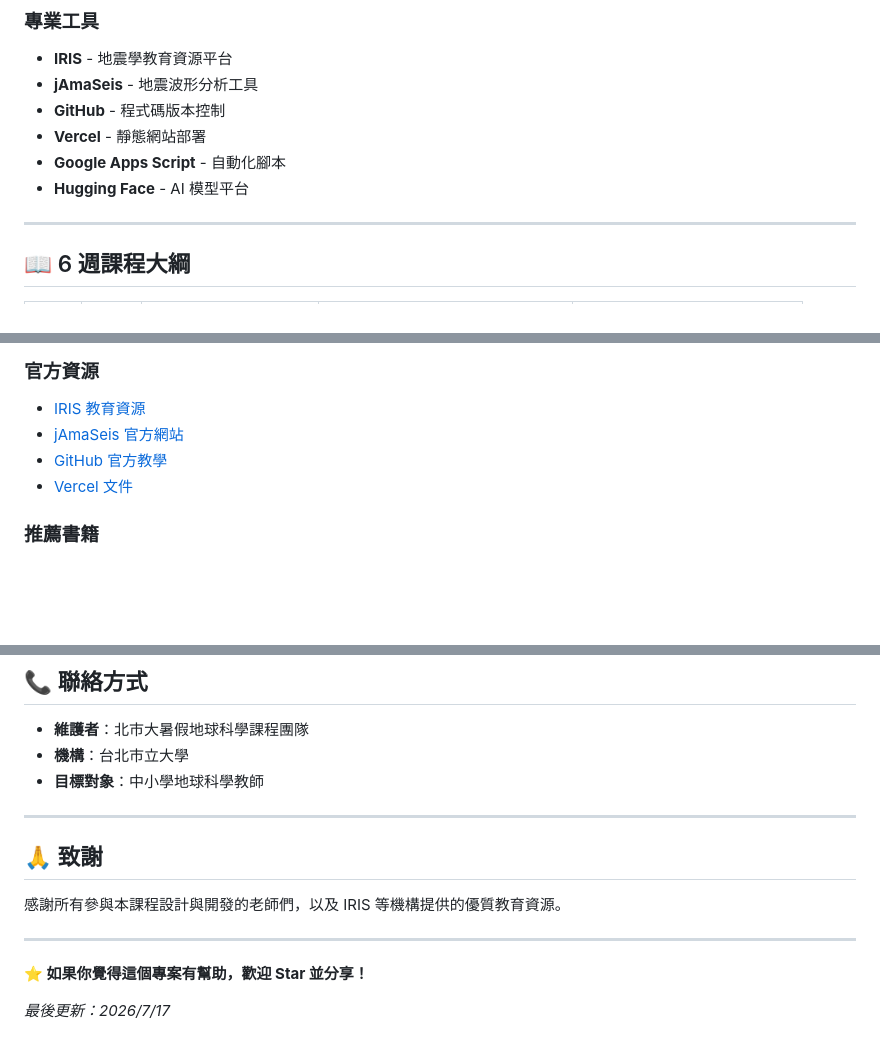
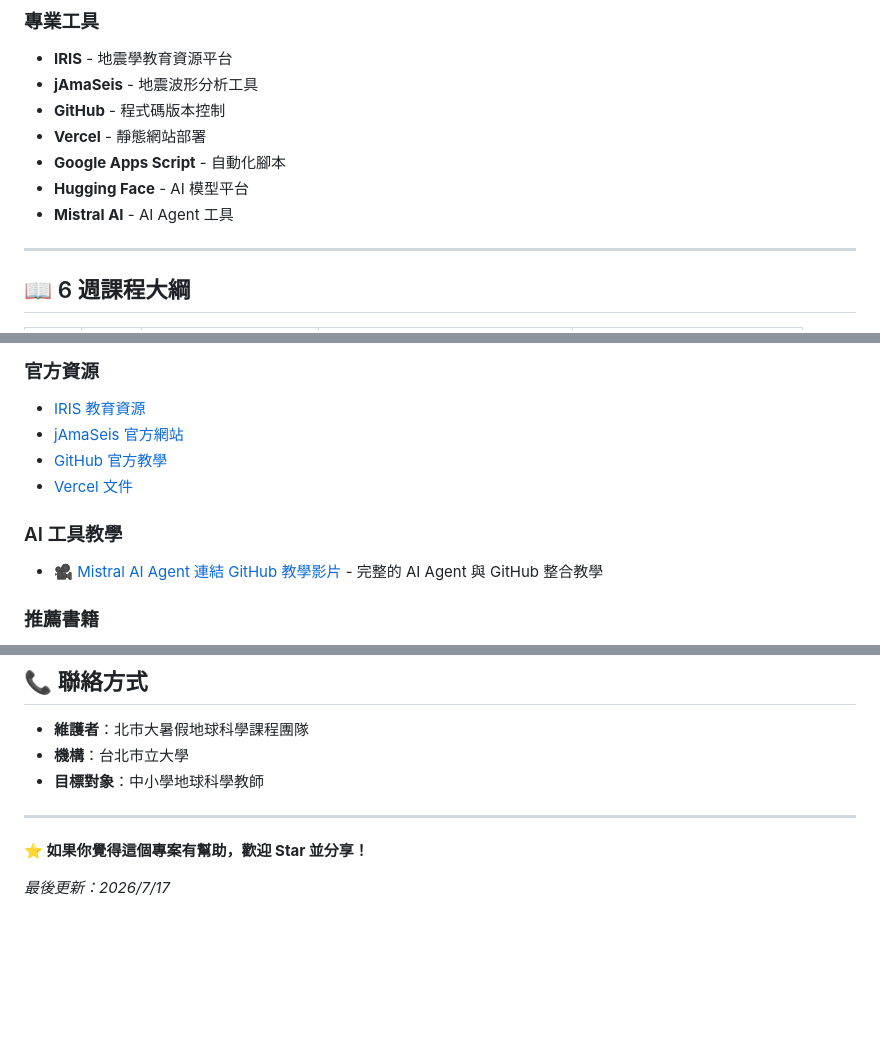
Before and after one commit to kuio0518/earth-science-2026, a Markdown page: README.md, 3 parts joined by grey strips. GitHub-like rendering; blank space fills up the shorter version.

Commit message:
Update README.md - 新增 Mistral AI Agent 教學影片連結
- 新增 YouTube 影片連結：Mistral AI Agent 連結 GitHub
- 影片 URL：https://youtu.be/O8aLVyeSYUE
- 分類到 AI 工具教學區塊

Co-authored-by: kuio0518 <kuio0518@users.noreply.github.com>

```diff
--- a/README.md
+++ b/README.md
@@ -48,6 +48,7 @@
 - **Vercel** - 靜態網站部署
 - **Google Apps Script** - 自動化腳本
 - **Hugging Face** - AI 模型平台
+- **Mistral AI** - AI Agent 工具
 
 ---
 
@@ -163,6 +164,9 @@ earth-science-2026/
 - [GitHub 官方教學](https://guides.github.com/)
 - [Vercel 文件](https://vercel.com/docs)
 
+### AI 工具教學
+- [🎥 Mistral AI Agent 連結 GitHub 教學影片](https://youtu.be/O8aLVyeSYUE) - 完整的 AI Agent 與 GitHub 整合教學
+
 ### 推薦書籍
 - **Introduction to Earthquake Seismology** - 精密地震學教科書
 - **地震學導論** - 中文入門書籍
@@ -200,12 +204,6 @@ earth-science-2026/
 
 ---
 
-## 🙏 致謝
-
-感謝所有參與本課程設計與開發的老師們，以及 IRIS 等機構提供的優質教育資源。
-
----
-
 **⭐ 如果你覺得這個專案有幫助，歡迎 Star 並分享！**
 
 *最後更新：2026/7/17*
```
